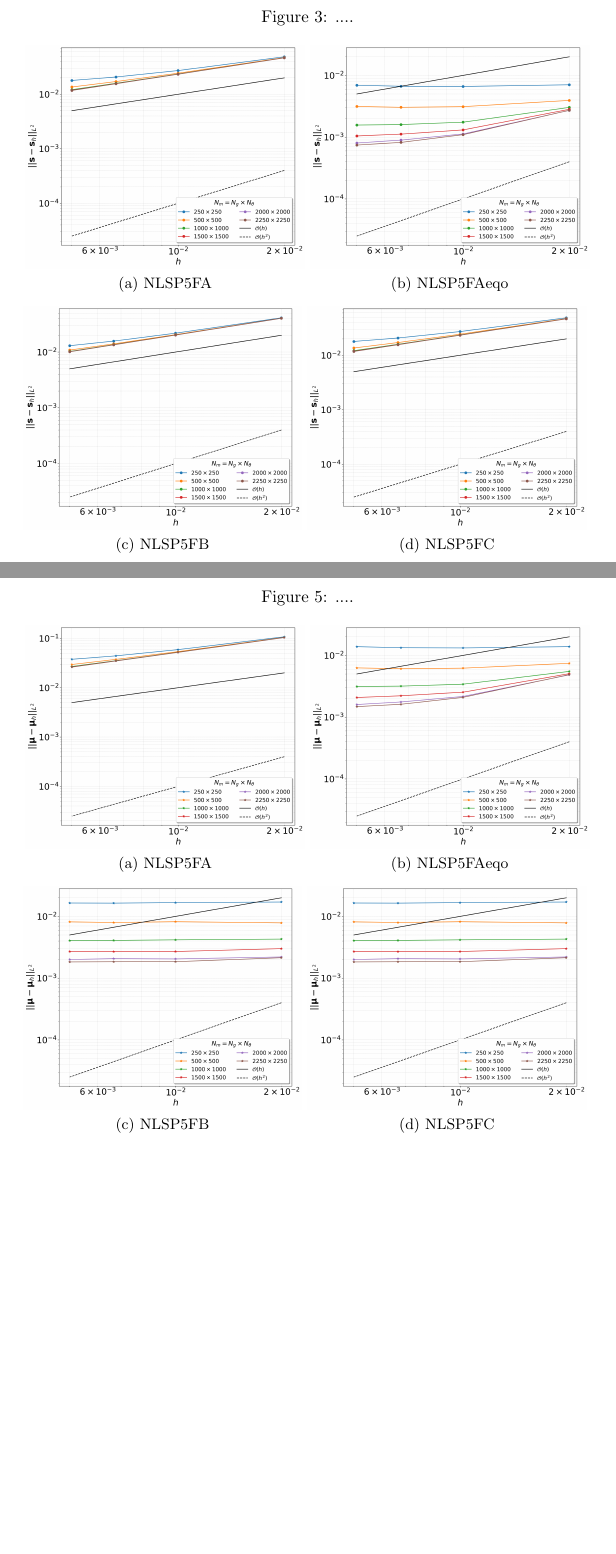
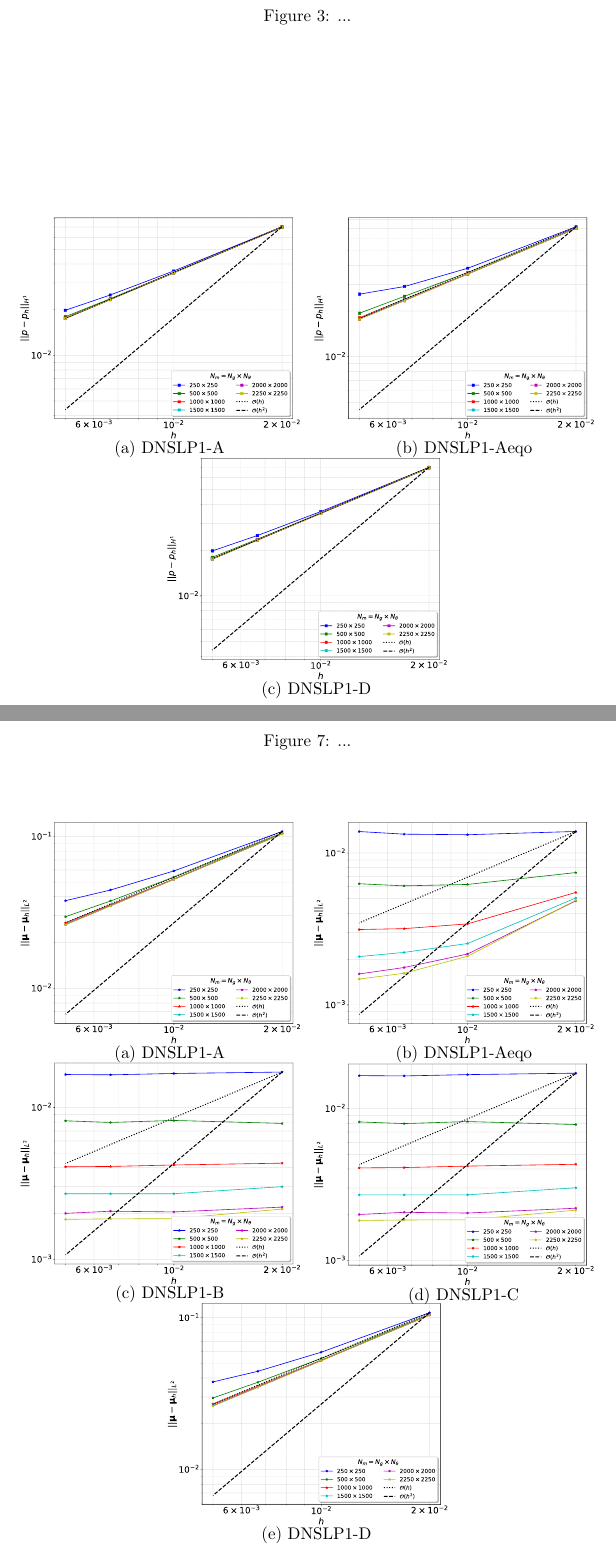
Before and after one commit to pedrobbazon/DDCM, a LaTeX document (UiB-USP-DDCM_article/main.tex, which reads UiB-USP-DDCM_article/04_numerical_experiments.tex): two parts of pages 28 and 30 of 38 before the commit and two parts of pages 28 and 32 of 40 after it, joined at a grey line, cut so that both start at the same text, the shorter picture padded with empty space. Compiled offline with pdfLaTeX.

Commit message:
Some updates

```diff
--- a/UiB-USP-DDCM_article/04_numerical_experiments.tex
+++ b/UiB-USP-DDCM_article/04_numerical_experiments.tex
@@ -36,0 +17,3 @@
+\begin{figure}[htbp]
+	\centering
+	\caption{...}
@@ -37,31 +39,5 @@
 \end{figure}
 
 
-\begin{figure}[h!]
+\begin{figure}[htbp]
 	\centering
-	\caption{....}
-	\begin{subfigure}[b]{0.48\textwidth}
-		\centering
-		\includegraphics[width=\linewidth]{Figures/NLSP5FA_L2_error_s.png}
-		\caption{NLSP5FA}
-		\label{fig:NLSP5FA_L2_error_s}
-	\end{subfigure}
-	\begin{subfigure}[b]{0.48\textwidth}
-		\centering
-		\includegraphics[width=\linewidth]{Figures/NLSP5FAeqo_L2_error_s.png}
-		\caption{NLSP5FAeqo}
-		\label{fig:NLSP5FAeqo_L2_error_s}
-	\end{subfigure}
-	\begin{subfigure}[b]{0.48\textwidth}
-		\centering
-		\includegraphics[width=\linewidth]{Figures/NLSP5FB_L2_error_s.png}
-		\caption{NLSP5FB}
-		\label{fig:NLSP5FB_L2_error_s}
-	\end{subfigure}
-	\begin{subfigure}[b]{0.48\textwidth}
-		\centering
-		\includegraphics[width=\linewidth]{Figures/NLSP5FC_L2_error_s.png}
-		\caption{NLSP5FC}
-		\label{fig:NLSP5FC_L2_error_s}
-	\end{subfigure}
-	\label{fig:}
@@ -68,2 +48,3 @@
 \end{figure}
 
+\begin{figure}[htbp]
@@ -72 +51,2 @@
 	\centering
+	\caption{...}
@@ -102,32 +58,3 @@
-\begin{figure}[h!]
-	\centering
-	\caption{....}
-	\begin{subfigure}[b]{0.48\textwidth}
-		\centering
-		\includegraphics[width=\linewidth]{Figures/NLSP5FA_L2_error_mu.png}
-		\caption{NLSP5FA}
-		\label{fig:NLSP5FA_L2_error_mu}
-	\end{subfigure}
-	\begin{subfigure}[b]{0.48\textwidth}
-		\centering
-		\includegraphics[width=\linewidth]{Figures/NLSP5FAeqo_L2_error_mu.png}
-		\caption{NLSP5FAeqo}
-		\label{fig:NLSP5FAeqo_L2_error_mu}
-	\end{subfigure}
-	\begin{subfigure}[b]{0.48\textwidth}
-		\centering
-		\includegraphics[width=\linewidth]{Figures/NLSP5FB_L2_error_mu.png}
-		\caption{NLSP5FB}
-		\label{fig:NLSP5FB_L2_error_mu}
-	\end{subfigure}
-	\begin{subfigure}[b]{0.48\textwidth}
-		\centering
-		\includegraphics[width=\linewidth]{Figures/NLSP5FC_L2_error_mu.png}
-		\caption{NLSP5FC}
-		\label{fig:NLSP5FC_L2_error_mu}
-	\end{subfigure}
-	\label{fig:}
-\end{figure}
 
 \clearpage
 
```
Also changed, not shown: UiB-USP-DDCM_article/Figures/DNSLP1_conv_lambda_L2.pdf (added), UiB-USP-DDCM_article/Figures/DNSLP1_conv_lambda_L2.pdf_tex (added), UiB-USP-DDCM_article/Figures/DNSLP1_conv_mu_L2.pdf (added), UiB-USP-DDCM_article/Figures/DNSLP1_conv_mu_L2.pdf_tex (added), UiB-USP-DDCM_article/Figures/DNSLP1_conv_s_Hdiv.pdf (added), UiB-USP-DDCM_article/Figures/DNSLP1_conv_s_Hdiv.pdf_tex (added), UiB-USP-DDCM_article/Figures/DNSLP1_conv_s_L2.pdf (added), UiB-USP-DDCM_article/Figures/DNSLP1_conv_s_L2.pdf_tex (added), UiB-USP-DDCM_article/Figures/DNSLP1_conv_u_H1.pdf (added), UiB-USP-DDCM_article/Figures/DNSLP1_conv_u_H1.pdf_tex (added), UiB-USP-DDCM_article/Figures/DNSLP1_conv_u_L2.pdf (added), UiB-USP-DDCM_article/Figures/DNSLP1_conv_u_L2.pdf_tex (added), UiB-USP-DDCM_article/Figures/NLSP5FD_H1_error_u.png (added), UiB-USP-DDCM_article/Figures/NLSP5FD_L2_error_lambda.png (added), 4 more files, 1 other file.
